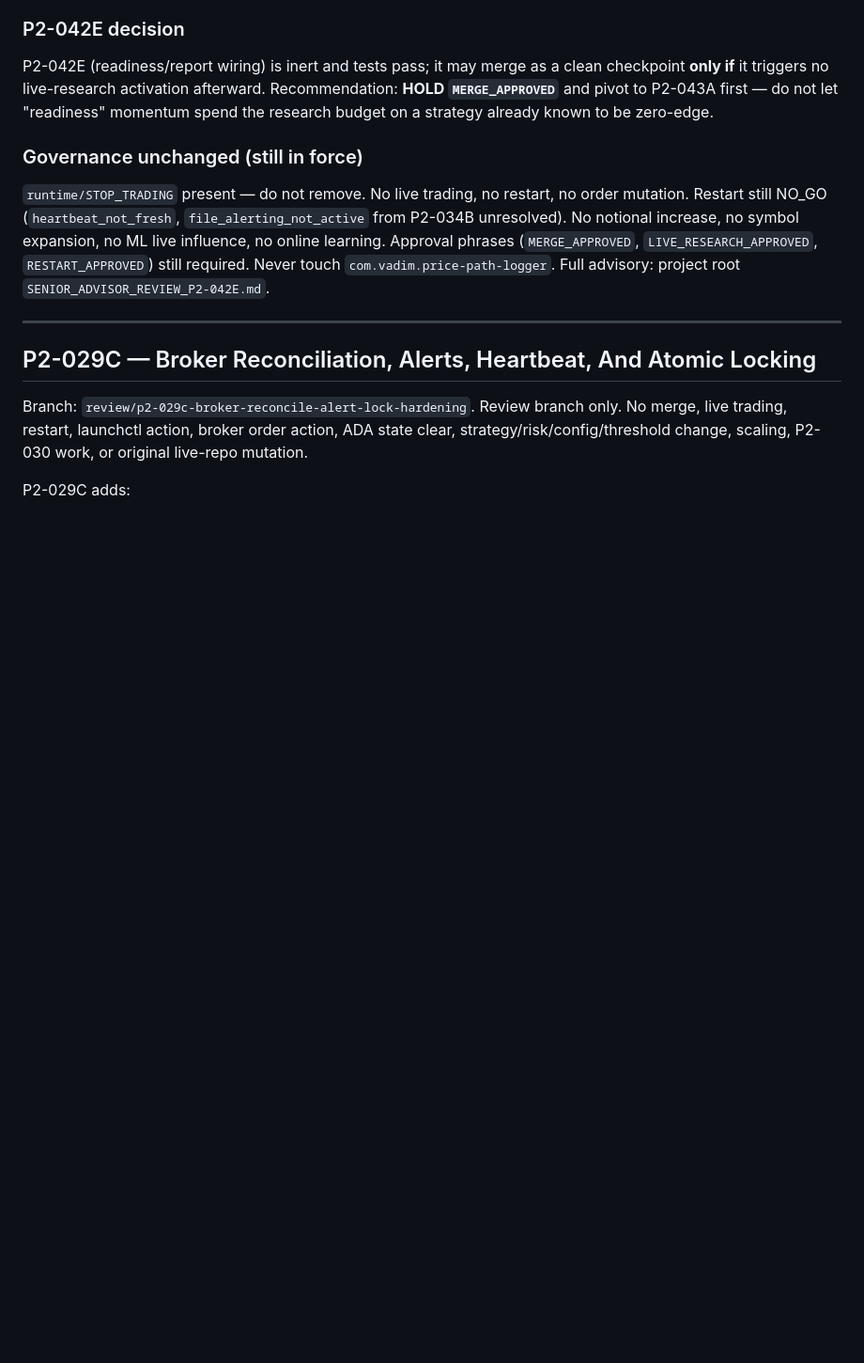
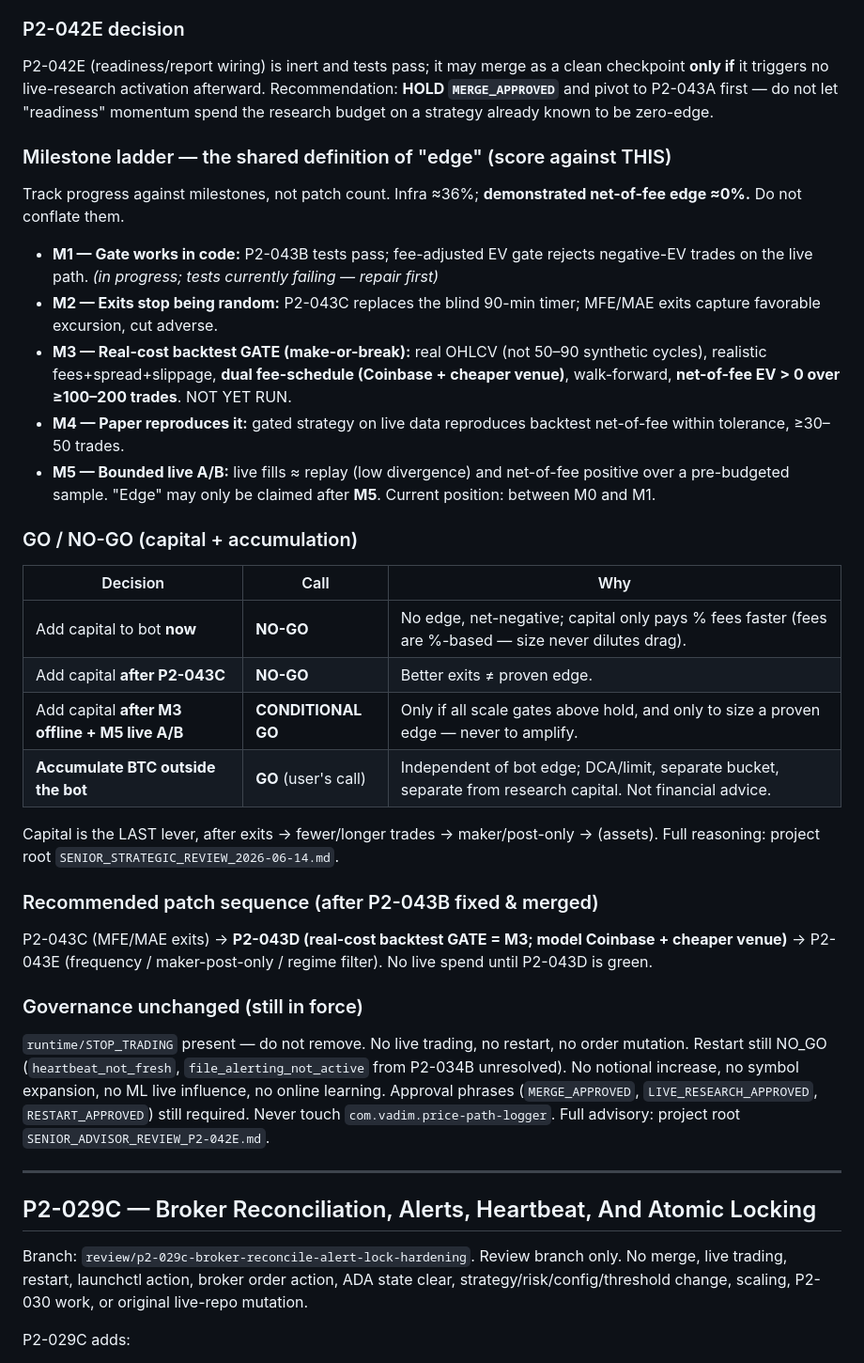
Before and after one commit to vadim-koenen/alpaca-autonomous-microbot, a Markdown page: docs/ACTIVE_HANDOFF.md, the part around the change. Shown at 94% size. GitHub-like rendering; blank space fills up the shorter version.

Commit message:
auto-sync handoff 2026-06-14T12:31

```diff
--- a/docs/ACTIVE_HANDOFF.md
+++ b/docs/ACTIVE_HANDOFF.md
@@ -45,6 +45,28 @@ If, after the exit redesign + fee gate + regime filter, out-of-sample **net-of-f
 
 ### P2-042E decision
 P2-042E (readiness/report wiring) is inert and tests pass; it may merge as a clean checkpoint **only if** it triggers no live-research activation afterward. Recommendation: **HOLD `MERGE_APPROVED`** and pivot to P2-043A first — do not let "readiness" momentum spend the research budget on a strategy already known to be zero-edge.
+
+### Milestone ladder — the shared definition of "edge" (score against THIS)
+Track progress against milestones, not patch count. Infra ≈36%; **demonstrated net-of-fee edge ≈0%.** Do not conflate them.
+- **M1 — Gate works in code:** P2-043B tests pass; fee-adjusted EV gate rejects negative-EV trades on the live path. *(in progress; tests currently failing — repair first)*
+- **M2 — Exits stop being random:** P2-043C replaces the blind 90-min timer; MFE/MAE exits capture favorable excursion, cut adverse.
+- **M3 — Real-cost backtest GATE (make-or-break):** real OHLCV (not 50–90 synthetic cycles), realistic fees+spread+slippage, **dual fee-schedule (Coinbase + cheaper venue)**, walk-forward, **net-of-fee EV > 0 over ≥100–200 trades**. NOT YET RUN.
+- **M4 — Paper reproduces it:** gated strategy on live data reproduces backtest net-of-fee within tolerance, ≥30–50 trades.
+- **M5 — Bounded live A/B:** live fills ≈ replay (low divergence) and net-of-fee positive over a pre-budgeted sample.
+"Edge" may only be claimed after **M5**. Current position: between M0 and M1.
+
+### GO / NO-GO (capital + accumulation)
+| Decision | Call | Why |
+|---|---|---|
+| Add capital to bot **now** | **NO-GO** | No edge, net-negative; capital only pays % fees faster (fees are %-based — size never dilutes drag). |
+| Add capital **after P2-043C** | **NO-GO** | Better exits ≠ proven edge. |
+| Add capital **after M3 offline + M5 live A/B** | **CONDITIONAL GO** | Only if all scale gates above hold, and only to size a proven edge — never to amplify. |
+| **Accumulate BTC outside the bot** | **GO** (user's call) | Independent of bot edge; DCA/limit, separate bucket, separate from research capital. Not financial advice. |
+
+Capital is the LAST lever, after exits → fewer/longer trades → maker/post-only → (assets). Full reasoning: project root `SENIOR_STRATEGIC_REVIEW_2026-06-14.md`.
+
+### Recommended patch sequence (after P2-043B fixed & merged)
+P2-043C (MFE/MAE exits) → **P2-043D (real-cost backtest GATE = M3; model Coinbase + cheaper venue)** → P2-043E (frequency / maker-post-only / regime filter). No live spend until P2-043D is green.
 
 ### Governance unchanged (still in force)
 `runtime/STOP_TRADING` present — do not remove. No live trading, no restart, no order mutation. Restart still NO_GO (`heartbeat_not_fresh`, `file_alerting_not_active` from P2-034B unresolved). No notional increase, no symbol expansion, no ML live influence, no online learning. Approval phrases (`MERGE_APPROVED`, `LIVE_RESEARCH_APPROVED`, `RESTART_APPROVED`) still required. Never touch `com.vadim.price-path-logger`. Full advisory: project root `SENIOR_ADVISOR_REVIEW_P2-042E.md`.
```
